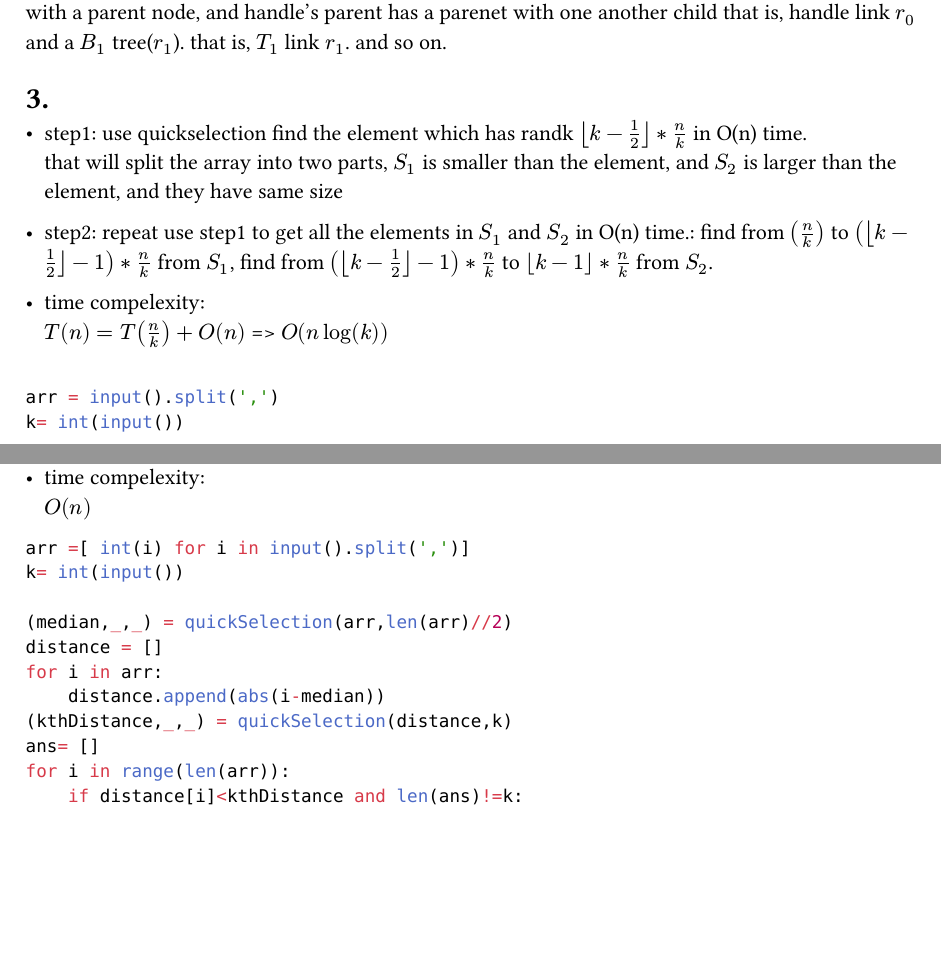
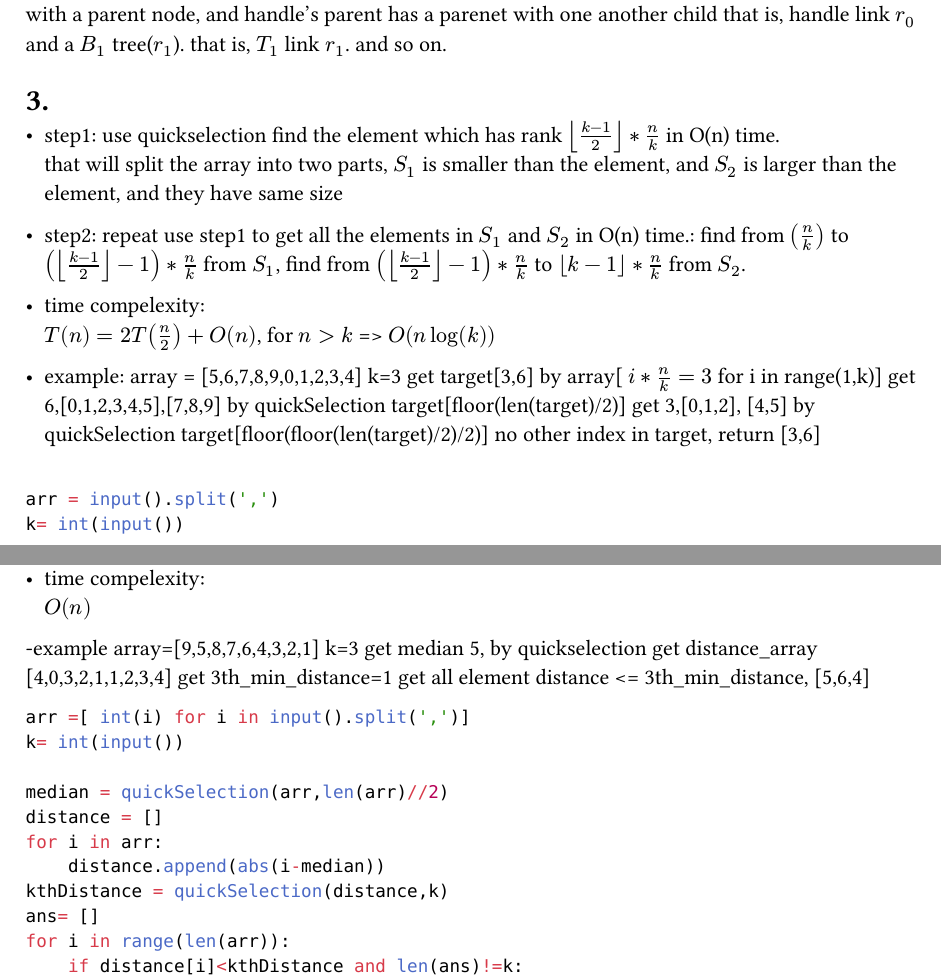
Before and after one commit to nonorze-VOXX/NTUT_collection, a Typst document (hw4.typ): two parts of pages 1 and 2 of 2, joined at a grey line, cut so that both start at the same text, the shorter picture padded with empty space. The pictures show the PDF file hw4.pdf that the author committed with the source.

Commit message:
FIX IN SCHOOL

````diff
--- a/hw4.typ
+++ b/hw4.typ
@@ -44,17 +44,23 @@ and so on.
 =
 
 - step1:
-  use quickselection find the element which has randk $floor(k-1/2)*n/k$ in O(n) time.\
+  use quickselection find the element which has rank $floor((k-1)/2)*n/k$ in O(n) time.\
   that will split the array into two parts, $S_1$ is smaller than the element, and $S_2$ is larger than the element, and they have same size\
 - step2:
   repeat use step1 to get all the elements in $S_1$ and $S_2$ in O(n) time.:
-    find from $(n/k)$ to $(floor(k-1/2)-1)*n/k$  from $S_1$,
-    find from $(floor(k-1/2)-1)*n/k$  to $floor(k-1)*n/k$ from $S_2$.
+    find from $(n/k)$ to $(floor((k-1)/2)-1)*n/k$  from $S_1$,
+    find from $(floor((k-1)/2)-1)*n/k$  to $floor(k-1)*n/k$ from $S_2$.
 
 - time compelexity:\
-  $T(n) = T(n/k)+O(n)$
+  $T(n) = 2 T(n/2)+O(n)$, for $n>k$
   => $O(n log(k))$
-
+- example:
+  array = [5,6,7,8,9,0,1,2,3,4]
+  k=3
+  get target[3,6] by array[ $i*n/k=3$ for i in range(1,k)]
+  get 6,[0,1,2,3,4,5],[7,8,9] by quickSelection target[floor(len(target)/2)]
+  get 3,[0,1,2], [4,5] by quickSelection target[floor(floor(len(target)/2)/2)]
+  no other index in target, return [3,6]
 ```python
 
 arr = input().split(',')
@@ -87,17 +93,23 @@ print( sol(arr,kar))
   find all element which distance which is smaller than kth smallest distance in O(n) time.
 - time compelexity:\
   $O(n)$
-
+-example
+  array=[9,5,8,7,6,4,3,2,1]
+  k=3
+  get median 5, by quickselection
+  get distance_array [4,0,3,2,1,1,2,3,4]
+  get 3th_min_distance=1
+  get all element distance <= 3th_min_distance, [5,6,4]
 
 ```python
 arr =[ int(i) for i in input().split(',')]
 k= int(input())
 
-(median,_,_) = quickSelection(arr,len(arr)//2)
+median = quickSelection(arr,len(arr)//2)
 distance = []
 for i in arr:
     distance.append(abs(i-median))
-(kthDistance,_,_) = quickSelection(distance,k)
+kthDistance = quickSelection(distance,k)
 ans= []
 for i in range(len(arr)):
     if distance[i]<kthDistance and len(ans)!=k:
````
Also changed, not shown: hw4.pdf.
